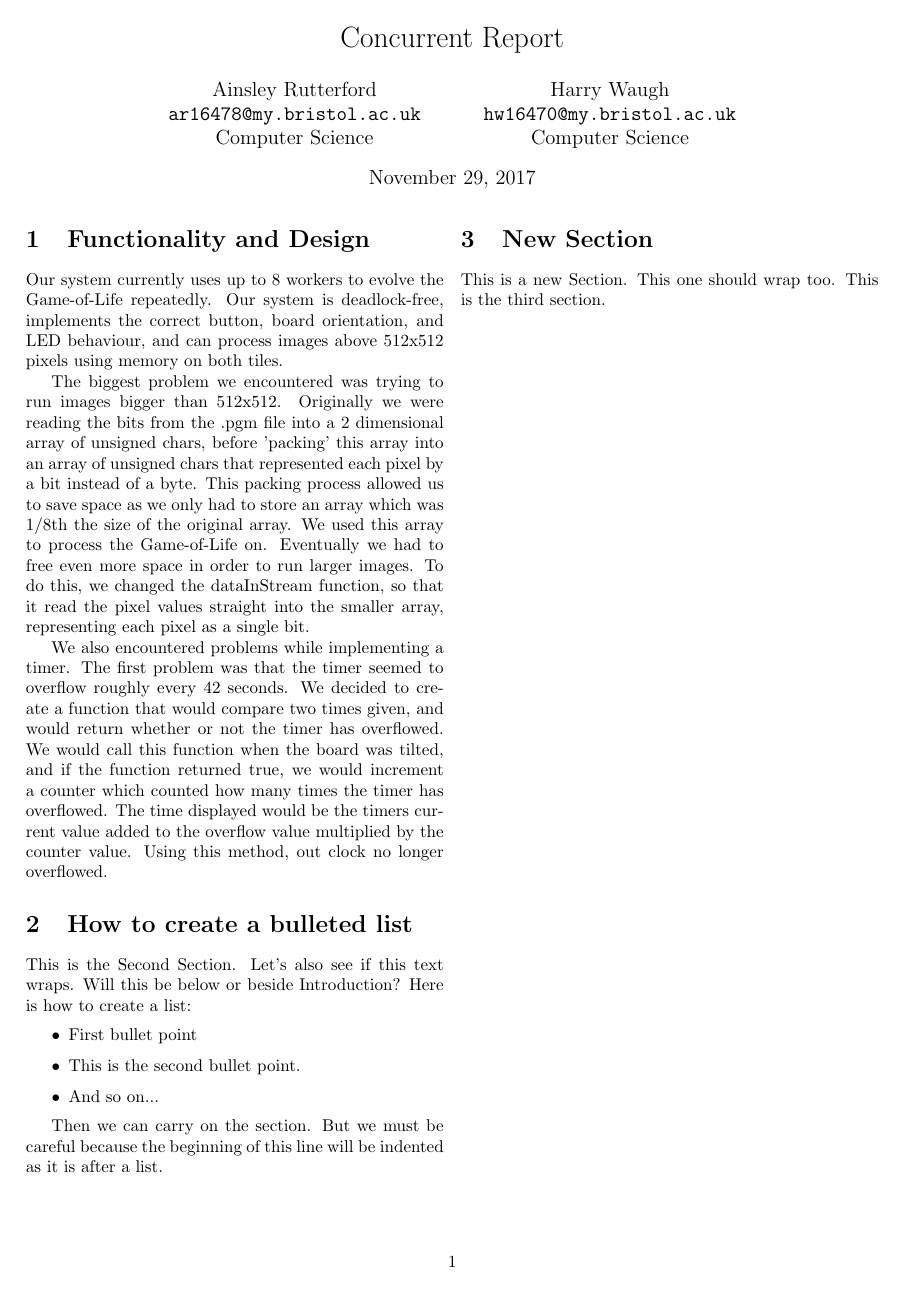
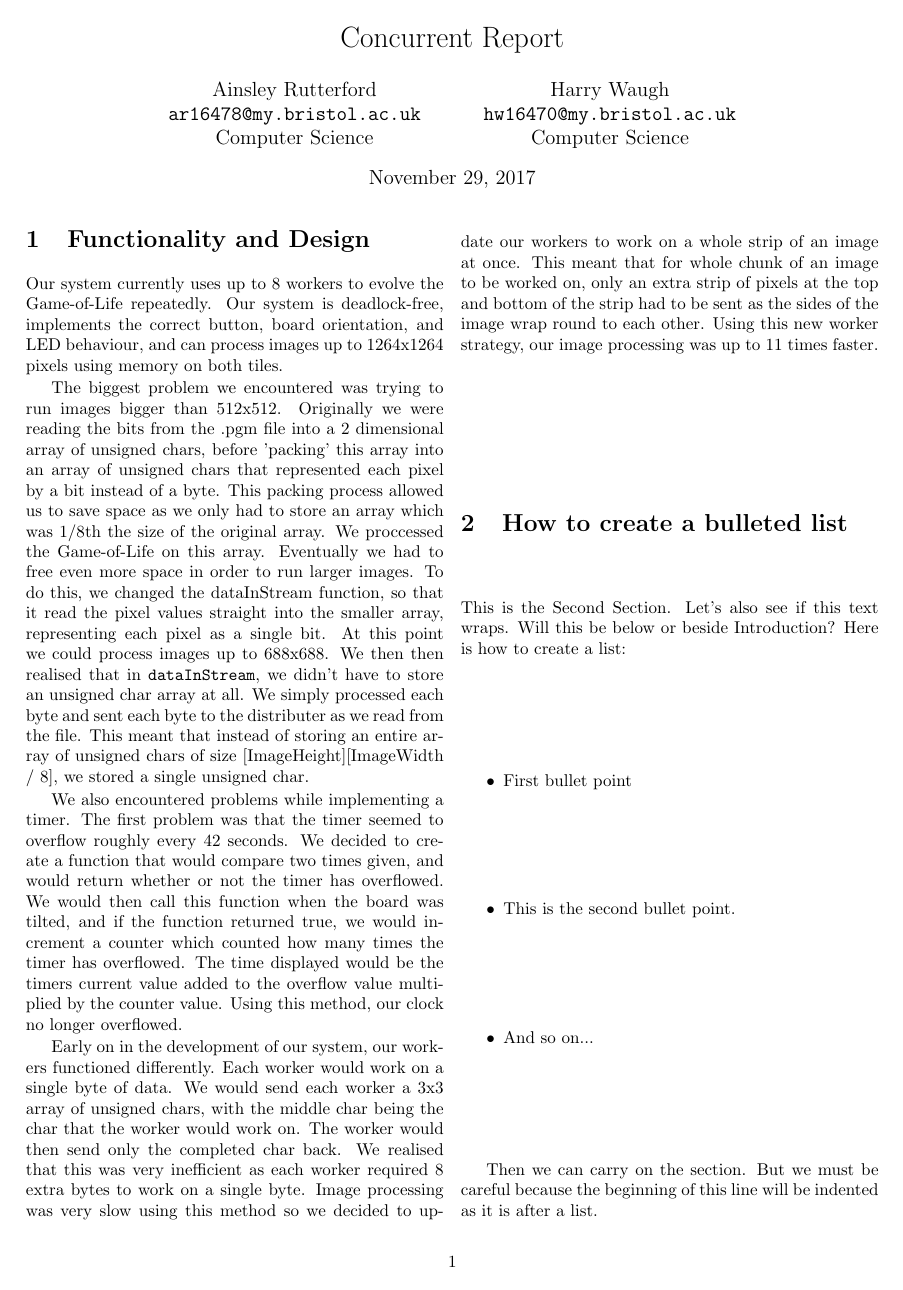
Before and after one commit to harrywaugh/UOB_GameofLife, a LaTeX document (report/report.tex): the whole page before the commit and page 1 of 2 after it. Compiled offline with pdfLaTeX.

Commit message:
updated report

```diff
--- a/report/report.tex
+++ b/report/report.tex
@@ -24,24 +24,38 @@
 \section{Functionality and Design}
 Our system currently uses up to 8 workers to evolve the Game-of-Life repeatedly. Our system is
 deadlock-free, implements the correct button, board orientation, and LED behaviour, and can process
-images above 512x512 pixels using memory on both tiles.
+images up to 1264x1264 pixels using memory on both tiles.
 
 The biggest problem we encountered was trying to run images bigger than 512x512. Originally we were
 reading the bits from the .pgm file into a 2 dimensional array of unsigned chars, before 'packing'
 this array into an array of unsigned chars that represented each pixel by a bit instead of a byte.
 This packing process allowed us to save space as we only had to store an array which was 1/8th the
-size of the original array. We used this array to process the Game-of-Life on. Eventually we had to
+size of the original array. We proccessed the Game-of-Life on this array. Eventually we had to
 free even more space in order to run larger images. To do this, we changed the dataInStream function,
 so that it read the pixel values straight into the smaller array, representing each pixel as a
-single bit.
+single bit. At this point we could process images up to 688x688. We then then realised that in
+\texttt{dataInStream}, we didn't have to store an unsigned char array at all. We simply processed
+each byte and sent each byte to the distributer as we read from the file. This meant that instead
+of storing an entire array of unsigned chars of size [ImageHeight][ImageWidth / 8], we stored a single
+unsigned char.
 
 We also encountered problems while implementing a timer. The first problem was that the timer seemed
 to overflow roughly every 42 seconds. We decided to create a function that would compare two times
-given, and would return whether or not the timer has overflowed. We would call this function when
+given, and would return whether or not the timer has overflowed. We would then call this function when
 the board was tilted, and if the function returned true, we would increment a counter which counted
 how many times the timer has overflowed. The time displayed would be the timers current value added
-to the overflow value multiplied by the counter value. Using this method, out clock no longer
+to the overflow value multiplied by the counter value. Using this method, our clock no longer
 overflowed.
+
+Early on in the development of our system, our workers functioned differently. Each worker would work
+on a single byte of data. We would send each worker a 3x3 array of unsigned chars, with the middle
+char being the char that the worker would work on. The worker would then send only the completed
+char back. We realised that this was very inefficient as each worker required 8 extra bytes to work
+on a single byte. Image processing was very slow using this method so we decided to update
+our workers to work on a whole strip of an image at once. This meant that for whole chunk of an image
+to be worked on, only an extra strip of pixels at the top and bottom of the strip had to be sent as
+the sides of the image wrap round to each other. Using this new worker strategy, our image processing
+was up to 11 times faster.
 
 % Create a new section.
 \section{How to create a bulleted list}
```
Also changed, not shown: report/report.pdf.
